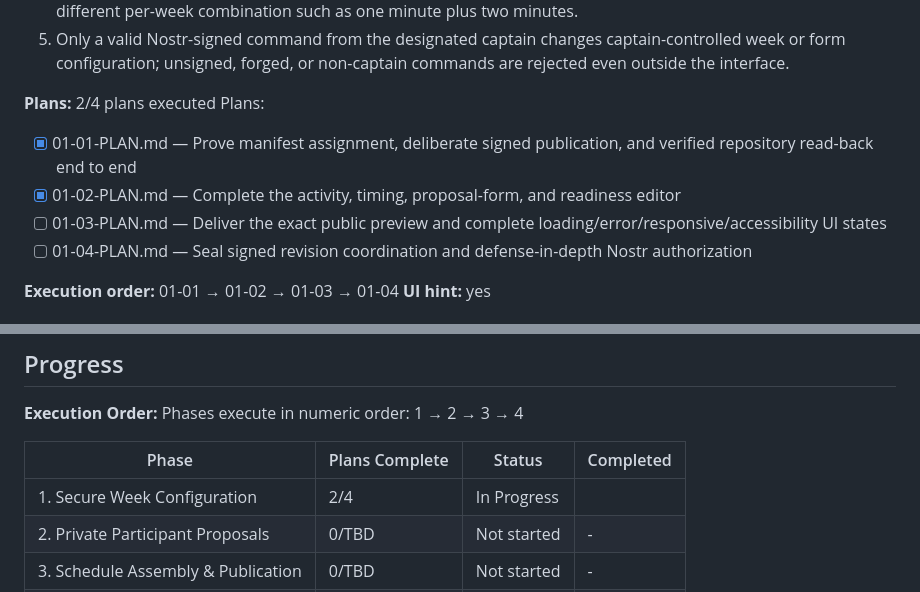
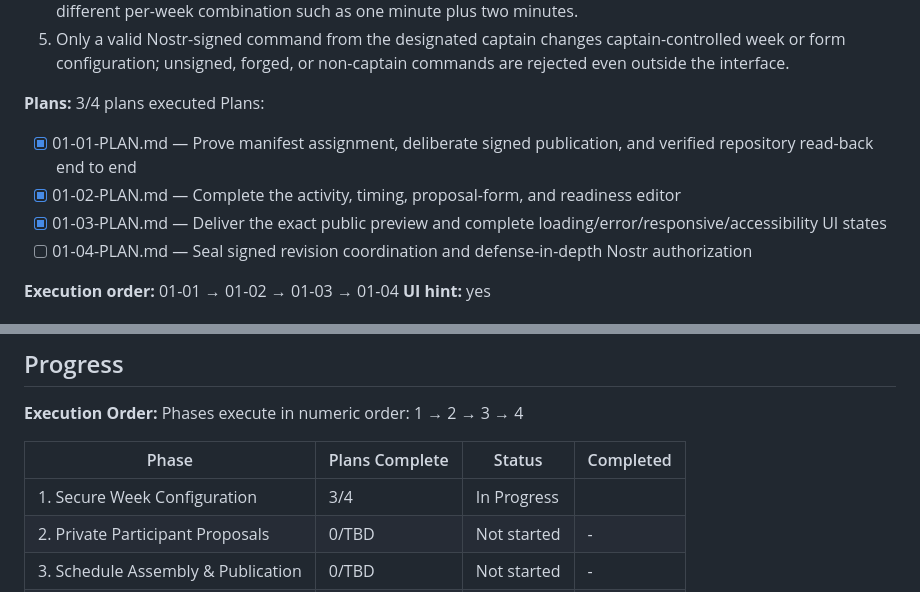
Before and after one commit to dskvr/cabin, a Markdown page: .planning/ROADMAP.md, 2 parts joined by grey strips. Drawn GitHub-style.

```diff
--- a/.planning/ROADMAP.md
+++ b/.planning/ROADMAP.md
@@ -34,12 +34,12 @@ Decimal phases appear between their surrounding integers in numeric order.
   4. A new Demo Day uses six-minute presentation and two-minute question durations, and the captain can set a different per-week combination such as one minute plus two minutes.
   5. Only a valid Nostr-signed command from the designated captain changes captain-controlled week or form configuration; unsigned, forged, or non-captain commands are rejected even outside the interface.
 
-**Plans:** 2/4 plans executed
+**Plans:** 3/4 plans executed
 Plans:
 
 - [x] 01-01-PLAN.md — Prove manifest assignment, deliberate signed publication, and verified repository read-back end to end
 - [x] 01-02-PLAN.md — Complete the activity, timing, proposal-form, and readiness editor
-- [ ] 01-03-PLAN.md — Deliver the exact public preview and complete loading/error/responsive/accessibility UI states
+- [x] 01-03-PLAN.md — Deliver the exact public preview and complete loading/error/responsive/accessibility UI states
 - [ ] 01-04-PLAN.md — Seal signed revision coordination and defense-in-depth Nostr authorization
 
 **Execution order:** 01-01 → 01-02 → 01-03 → 01-04
@@ -99,7 +99,7 @@ Phases execute in numeric order: 1 → 2 → 3 → 4
 
 | Phase | Plans Complete | Status | Completed |
 |-------|----------------|--------|-----------|
-| 1. Secure Week Configuration | 2/4 | In Progress|  |
+| 1. Secure Week Configuration | 3/4 | In Progress|  |
 | 2. Private Participant Proposals | 0/TBD | Not started | - |
 | 3. Schedule Assembly & Publication | 0/TBD | Not started | - |
 | 4. Week Archive & Reuse | 0/TBD | Not started | - |
```
Also changed, not shown: .planning/STATE.md (+11 -7 lines), 1 other file.
